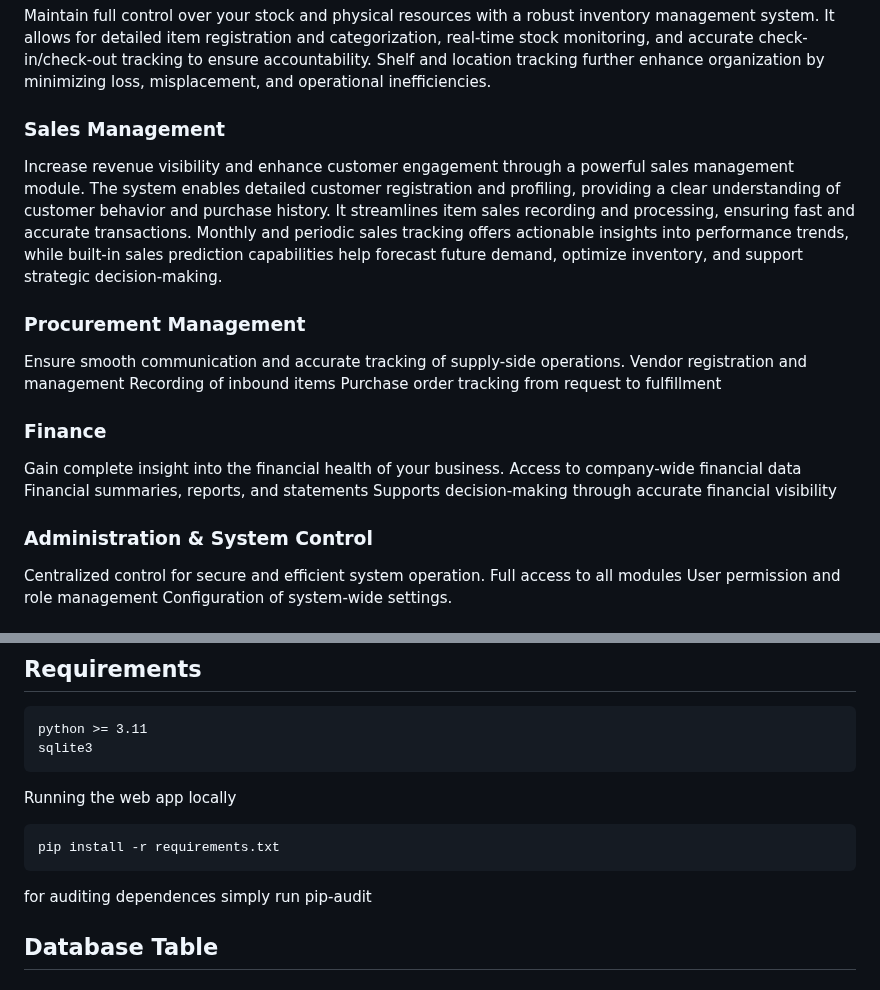
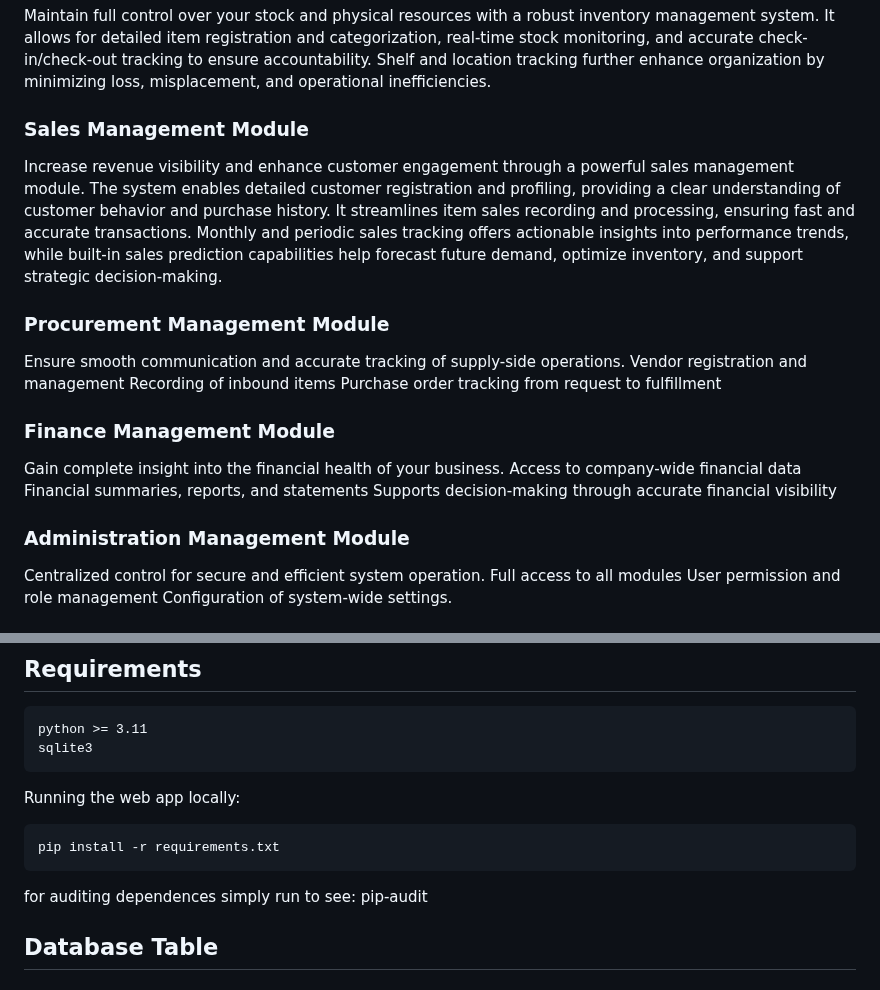
Before and after one commit to YabseraBogale/flask_erp, a Markdown page: README.md, 2 parts joined by grey strips. Rendered like a GitHub page.

Commit message:
working on Documentation

```diff
--- a/README.md
+++ b/README.md
@@ -15,21 +15,21 @@ Empower your HR team with tools to effectively manage the workforce. The system
 
 Maintain full control over your stock and physical resources with a robust inventory management system. It allows for detailed item registration and categorization, real-time stock monitoring, and accurate check-in/check-out tracking to ensure accountability. Shelf and location tracking further enhance organization by minimizing loss, misplacement, and operational inefficiencies.
 
-### Sales Management
+### Sales Management Module
 
 Increase revenue visibility and enhance customer engagement through a powerful sales management module. The system enables detailed customer registration and profiling, providing a clear understanding of customer behavior and purchase history. It streamlines item sales recording and processing, ensuring fast and accurate transactions. Monthly and periodic sales tracking offers actionable insights into performance trends, while built-in sales prediction capabilities help forecast future demand, optimize inventory, and support strategic decision-making.
 
-### Procurement Management
+### Procurement Management Module
 
 Ensure smooth communication and accurate tracking of supply-side operations.
 Vendor registration and management Recording of inbound items Purchase order tracking from request to fulfillment
 
-### Finance
+### Finance Management Module
 
 Gain complete insight into the financial health of your business. Access to company-wide financial data
 Financial summaries, reports, and statements Supports decision-making through accurate financial visibility
 
-### Administration & System Control
+### Administration Management Module
 
 Centralized control for secure and efficient system operation.
 Full access to all modules User permission and role management
@@ -44,11 +44,11 @@ Tailored for Ethiopian business workflows Scales with organizational growth Incr
     python >= 3.11
     sqlite3
 
-Running the web app locally
+Running the web app locally:
 
     pip install -r requirements.txt
 
-for auditing dependences simply run
+for auditing dependences simply run to see:
     pip-audit
 
 
```
